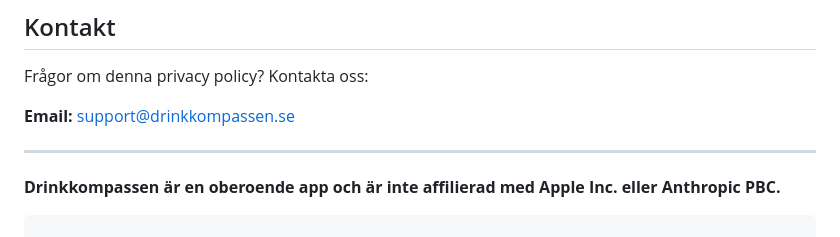
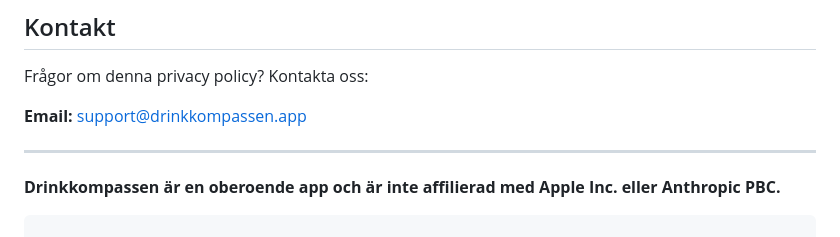
Before and after one commit to joakimjedholt/drinkkompassen, a Markdown page: index.md, the part around the change. Rendered like a GitHub page.

```diff
--- a/index.md
+++ b/index.md
@@ -83,7 +83,7 @@ Vi kan uppdatera denna policy från tid till annan. Den senaste versionen finns
 
 Frågor om denna privacy policy? Kontakta oss:
 
-**Email:** support@drinkkompassen.se
+**Email:** support@drinkkompassen.app
 
 ---
 
```
